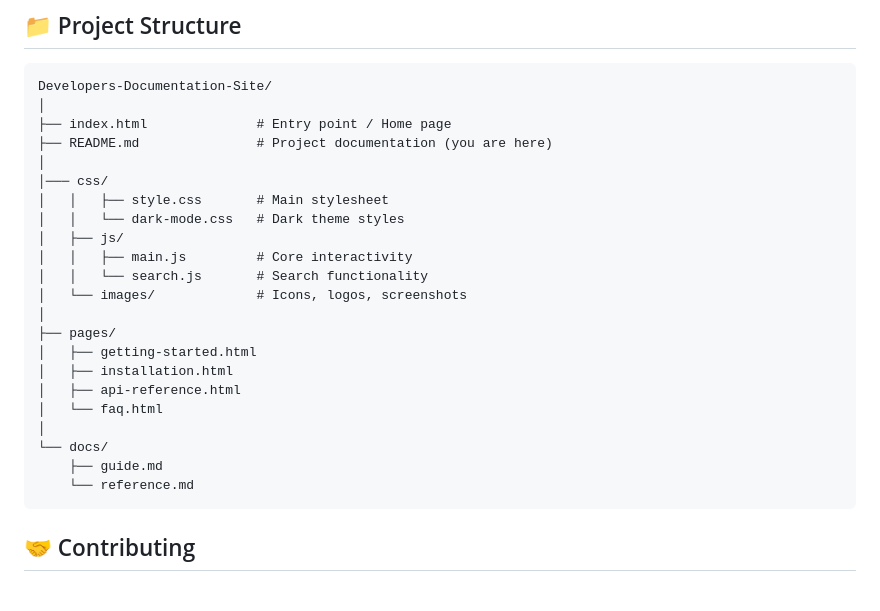
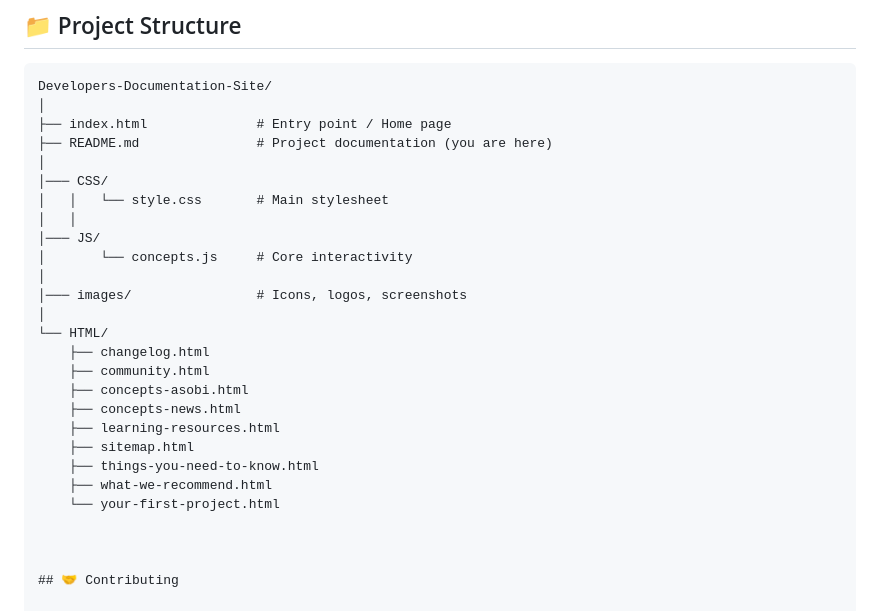
Before and after one commit to GautamAdhish/Developers-Documentation-Site, a Markdown page: README.md, the part around the change. Drawn GitHub-style; blank space fills up the shorter version.

Commit message:
readme final

````diff
--- a/README.md
+++ b/README.md
@@ -102,24 +102,25 @@ Developers-Documentation-Site/
 ├── index.html              # Entry point / Home page
 ├── README.md               # Project documentation (you are here)
 │
-│─── css/
-│   │   ├── style.css       # Main stylesheet
-│   │   └── dark-mode.css   # Dark theme styles
-│   ├── js/
-│   │   ├── main.js         # Core interactivity
-│   │   └── search.js       # Search functionality
-│   └── images/             # Icons, logos, screenshots
+│─── CSS/
+│   │   └── style.css       # Main stylesheet
+│   │
+│─── JS/
+│       └── concepts.js     # Core interactivity
 │
-├── pages/
-│   ├── getting-started.html
-│   ├── installation.html
-│   ├── api-reference.html
-│   └── faq.html
+│─── images/                # Icons, logos, screenshots
 │
-└── docs/
-    ├── guide.md
-    └── reference.md
-```
+└── HTML/
+    ├── changelog.html
+    ├── community.html
+    ├── concepts-asobi.html
+    ├── concepts-news.html
+    ├── learning-resources.html
+    ├── sitemap.html
+    ├── things-you-need-to-know.html
+    ├── what-we-recommend.html
+    └── your-first-project.html
+
 
 
 ## 🤝 Contributing
````
